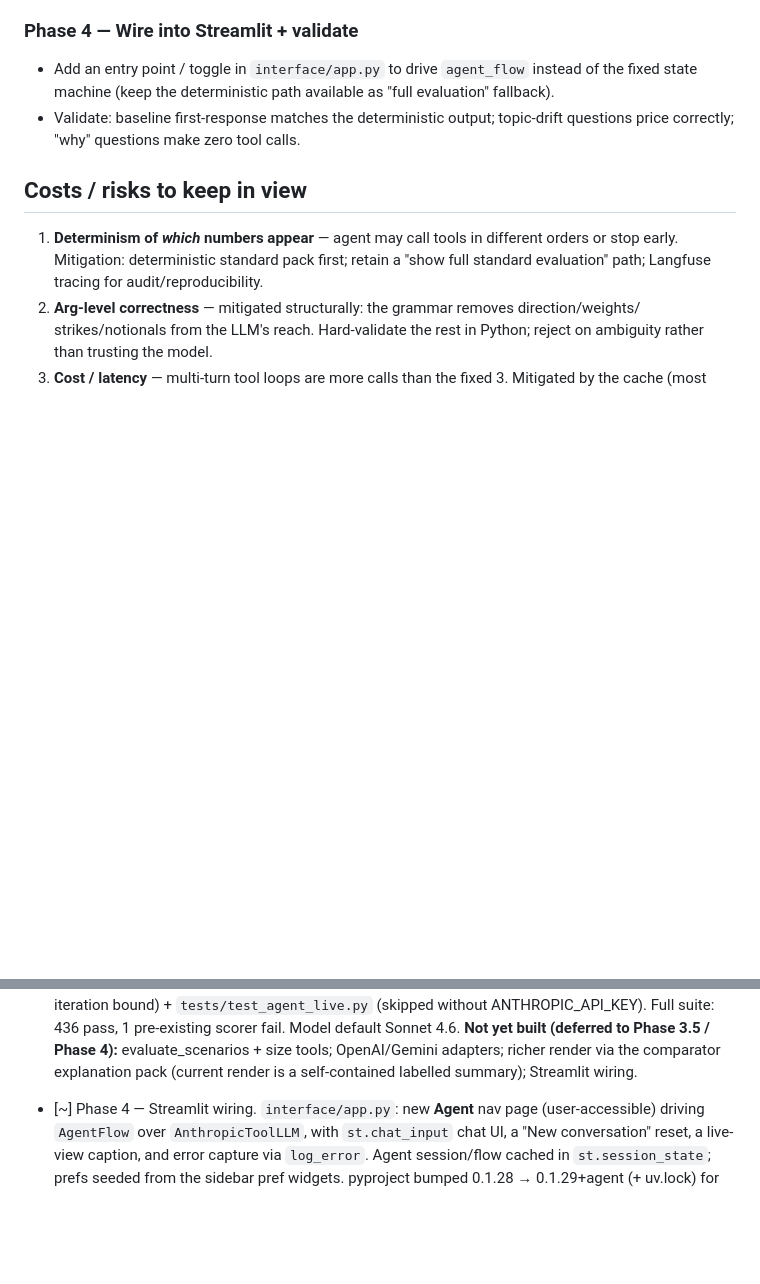
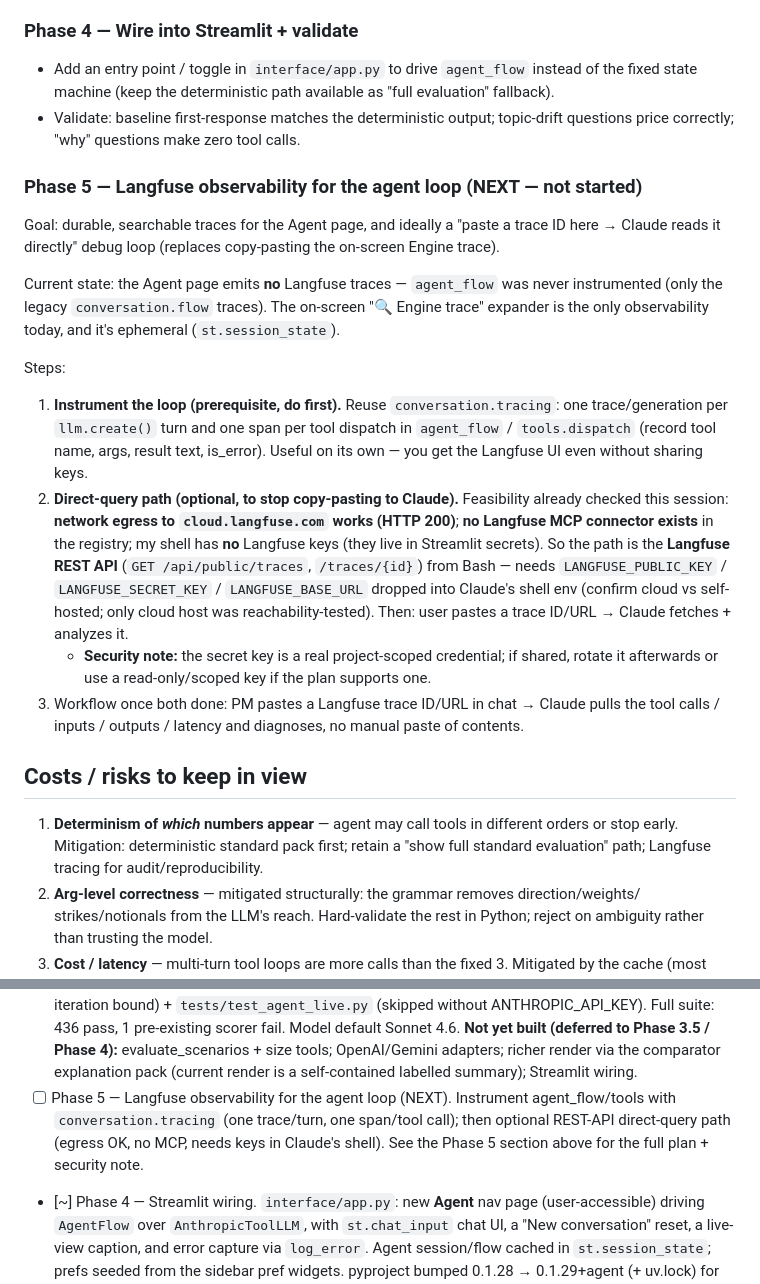
Before and after one commit to ash847/macrotool, a Markdown page: AGENTIC_WORKFLOW_PLAN.md, 2 parts joined by grey strips. Rendered like a GitHub page; blank space fills up the shorter version.

Commit message:
Plan: add Phase 5 (Langfuse observability for the agent loop)
Captures the next-session task: instrument agent_flow/tools with Langfuse traces,
then the optional REST-API direct-query path. Records this session's feasibility
findings (egress to cloud.langfuse.com OK; no Langfuse MCP connector; keys needed
in Claude's shell) + the secret-key rotation note.

Co-Authored-By: Claude Opus 4.8 <noreply@anthropic.com>

```diff
--- a/AGENTIC_WORKFLOW_PLAN.md
+++ b/AGENTIC_WORKFLOW_PLAN.md
@@ -437,6 +437,33 @@ this one coarse door.
 - Validate: baseline first-response matches the deterministic output; topic-drift questions
   price correctly; "why" questions make zero tool calls.
 
+### Phase 5 — Langfuse observability for the agent loop (NEXT — not started)
+
+Goal: durable, searchable traces for the Agent page, and ideally a "paste a trace ID here →
+Claude reads it directly" debug loop (replaces copy-pasting the on-screen Engine trace).
+
+Current state: the Agent page emits **no** Langfuse traces — `agent_flow` was never
+instrumented (only the legacy `conversation.flow` traces). The on-screen "🔍 Engine trace"
+expander is the only observability today, and it's ephemeral (`st.session_state`).
+
+Steps:
+1. **Instrument the loop (prerequisite, do first).** Reuse `conversation.tracing`: one
+   trace/generation per `llm.create()` turn and one span per tool dispatch in `agent_flow` /
+   `tools.dispatch` (record tool name, args, result text, is_error). Useful on its own — you
+   get the Langfuse UI even without sharing keys.
+2. **Direct-query path (optional, to stop copy-pasting to Claude).** Feasibility already
+   checked this session: **network egress to `cloud.langfuse.com` works (HTTP 200)**; **no
+   Langfuse MCP connector exists** in the registry; my shell has **no** Langfuse keys (they
+   live in Streamlit secrets). So the path is the **Langfuse REST API** (`GET
+   /api/public/traces`, `/traces/{id}`) from Bash — needs `LANGFUSE_PUBLIC_KEY` /
+   `LANGFUSE_SECRET_KEY` / `LANGFUSE_BASE_URL` dropped into Claude's shell env (confirm
+   cloud vs self-hosted; only cloud host was reachability-tested). Then: user pastes a trace
+   ID/URL → Claude fetches + analyzes it.
+   - **Security note:** the secret key is a real project-scoped credential; if shared, rotate
+     it afterwards or use a read-only/scoped key if the plan supports one.
+3. Workflow once both done: PM pastes a Langfuse trace ID/URL in chat → Claude pulls the
+   tool calls / inputs / outputs / latency and diagnoses, no manual paste of contents.
+
 ## Costs / risks to keep in view
 1. **Determinism of *which* numbers appear** — agent may call tools in different orders or
    stop early. Mitigation: deterministic standard pack first; retain a "show full standard
@@ -513,6 +540,10 @@ between them. Consequences and rationale:
       **Not yet built (deferred to Phase 3.5 / Phase 4):** evaluate_scenarios + size tools;
       OpenAI/Gemini adapters; richer render via the comparator explanation pack (current
       render is a self-contained labelled summary); Streamlit wiring.
+- [ ] Phase 5 — Langfuse observability for the agent loop (NEXT). Instrument agent_flow/tools
+      with `conversation.tracing` (one trace/turn, one span/tool call); then optional
+      REST-API direct-query path (egress OK, no MCP, needs keys in Claude's shell). See the
+      Phase 5 section above for the full plan + security note.
 - [~] Phase 4 — Streamlit wiring. `interface/app.py`: new **Agent** nav page (user-accessible)
       driving `AgentFlow` over `AnthropicToolLLM`, with `st.chat_input` chat UI, a "New
       conversation" reset, a live-view caption, and error capture via `log_error`. Agent
```
